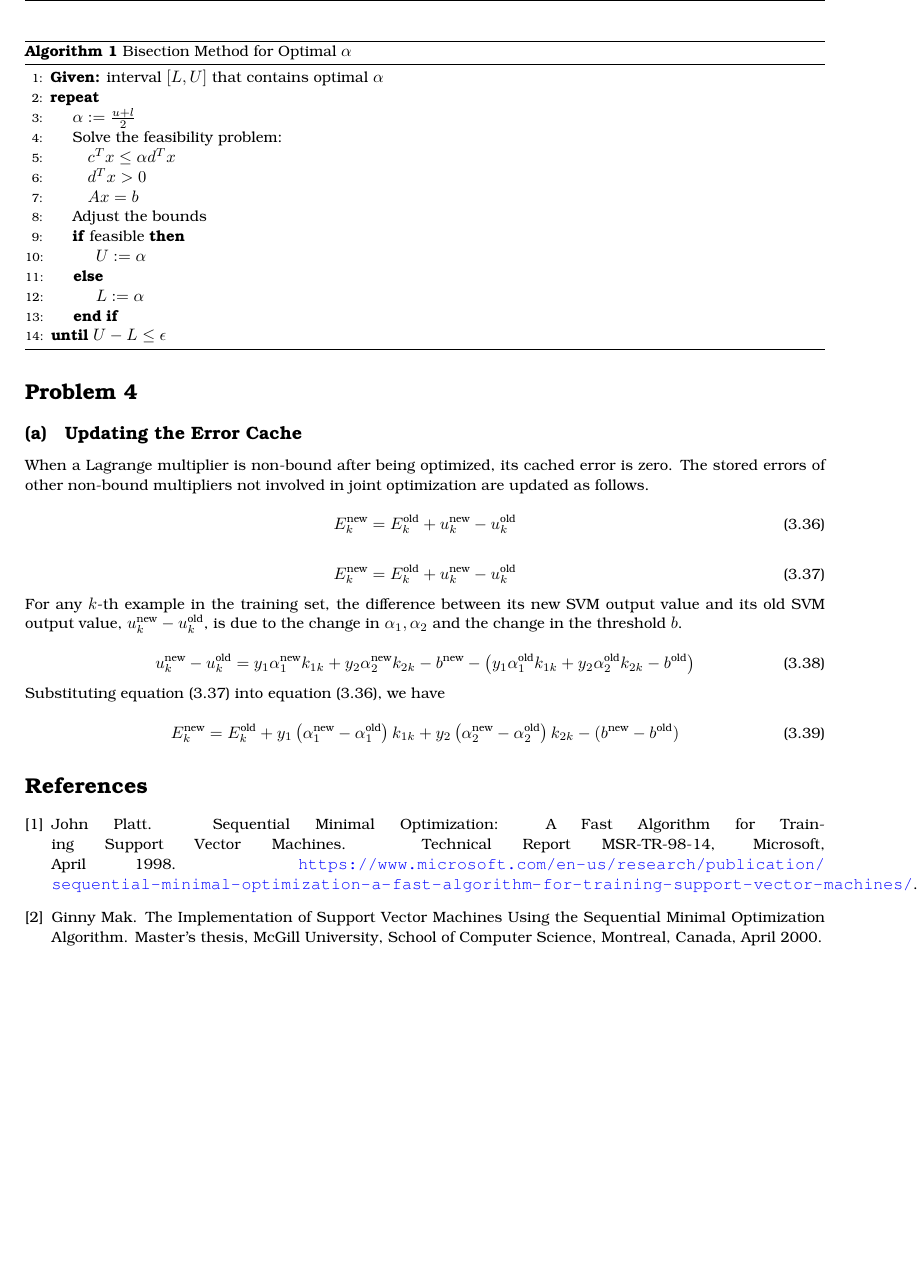
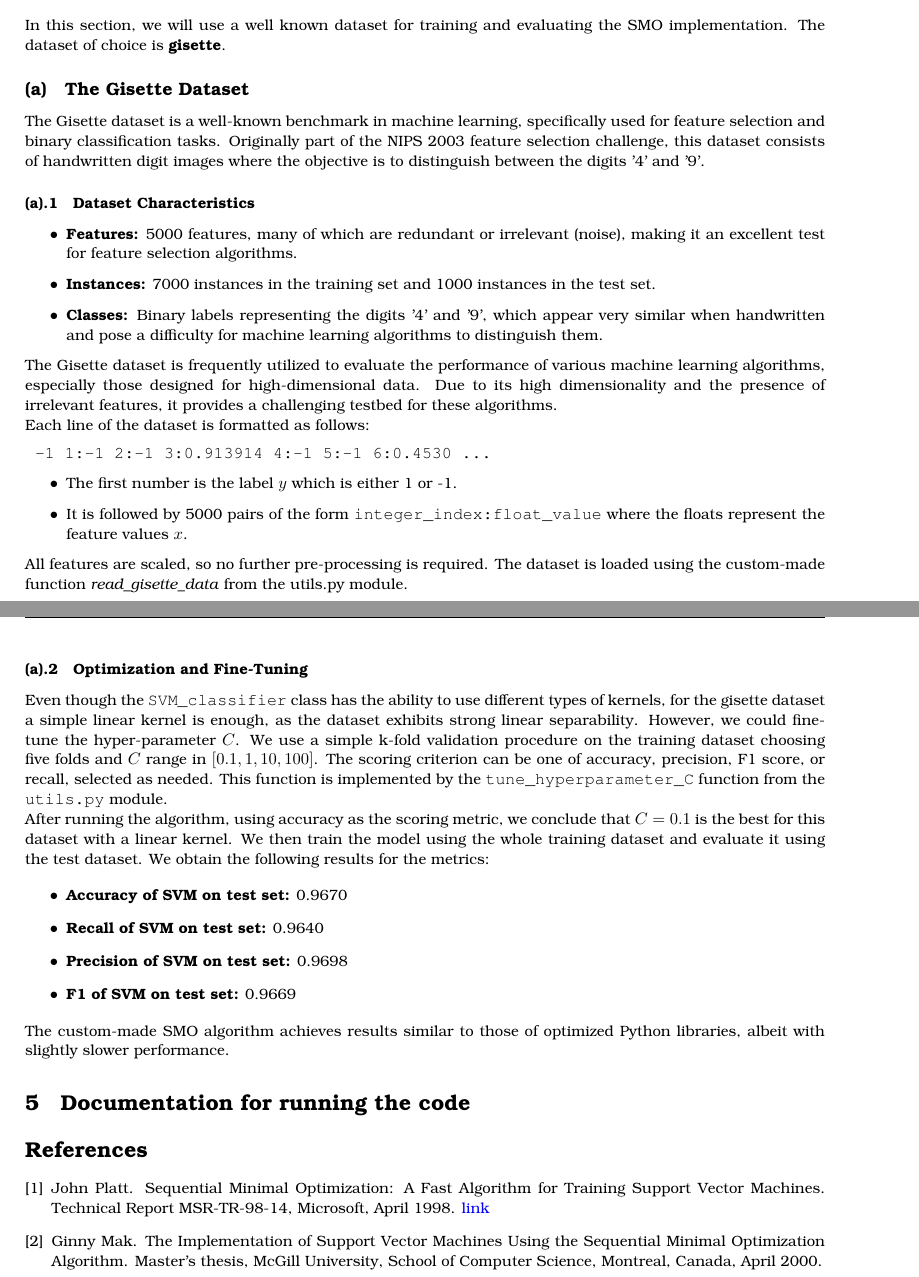
Before and after one commit to etheleigh/opt_svm, a LaTeX problem sheet (notes/assignment2.tex): part of page 7 of 7 before the commit and two parts of pages 7 and 8 of 8 after it, the two joined at a grey line, cut at the place of the change, the shorter picture padded with empty space. Compiled offline with pdfLaTeX.

Commit message:
additional notes

```diff
--- a/notes/assignment2.tex
+++ b/notes/assignment2.tex
@@ -389,14 +475,34 @@ The SMO algorithm uses two heuristics to choose Lagrange multipliers: one for th
+In this section, we will use a well known dataset for training and evaluating the SMO implementation. The dataset of choice is \textbf{gisette}.
+
+
+\subsection{The Gisette Dataset}
+
+The Gisette dataset is a well-known benchmark in machine learning, specifically used for feature selection and binary classification tasks. Originally part of the NIPS 2003 feature selection challenge, this dataset consists of handwritten digit images where the objective is to distinguish between the digits '4' and '9'.
+
+\subsubsection{Dataset Characteristics}
+
 \begin{itemize}
-	\item Description of the dataset used (gisette dataset).
-	\item Preprocessing steps and train-test split (using 4500-5000 points for training).
+	\item \textbf{Features:} 5000 features, many of which are redundant or irrelevant (noise), making it an excellent test for feature selection algorithms.
+	\item \textbf{Instances:} 7000 instances in the training set and 1000 instances in the test set.
+	\item \textbf{Classes:} Binary labels representing the digits '4' and '9', which appear very similar when handwritten and pose a difficulty for machine learning algorithms to distinguish them.
 \end{itemize}
 
-\section{Results}
-\label{sec:results}
+The Gisette dataset is frequently utilized to evaluate the performance of various machine learning algorithms, especially those designed for high-dimensional data. Due to its high dimensionality and the presence of irrelevant features, it provides a challenging testbed for these algorithms.
+
+Each line of the dataset is formatted as follows:
+\begin{verbatim}
+	-1 1:-1 2:-1 3:0.913914 4:-1 5:-1 6:0.4530 ...
+\end{verbatim}
 \begin{itemize}
-	\item Presentation of the results obtained from the basic implementation.
-	\item Evaluation metrics used for assessing the performance.
+	\item The first number is the label \( y \) which is either 1 or -1.
+	\item It is followed by 5000 pairs of the form \texttt{integer\_index:float\_value} where the floats represent the feature values \( x \).
 \end{itemize}
 
-\section{Optimization and Fine-Tuning}
-\label{sec:optimization}
+All features are scaled, so no further pre-processing is required. The dataset is loaded using the custom-made function \textit{read\_gisette\_data} from the utils.py module.
+
+
+\subsubsection{Optimization and Fine-Tuning}
+
+Even though the \texttt{SVM\_classifier} class has the ability to use different types of kernels, for the gisette dataset a simple linear kernel is enough, as the dataset exhibits strong linear separability. However, we could fine-tune the hyper-parameter \( C \). We use a simple k-fold validation procedure on the training dataset choosing five folds and \( C \) range in \([0.1, 1, 10, 100]\). The scoring criterion can be one of accuracy, precision, F1 score, or recall, selected as needed. This function is implemented by the \texttt{tune\_hyperparameter\_C} function from the \texttt{utils.py} module.
+
+After running the algorithm, using accuracy as the scoring metric, we conclude that \( C=0.1 \) is the best for this dataset with a linear kernel. We then train the model using the whole training dataset and evaluate it using the test dataset. We obtain the following results for the metrics:
@@ -403 +510,5 @@ The SMO algorithm uses two heuristics to choose Lagrange multipliers: one for th
 \begin{itemize}
+	\item \textbf{Accuracy of SVM on test set:} 0.9670
+	\item \textbf{Recall of SVM on test set:} 0.9640
+	\item \textbf{Precision of SVM on test set:} 0.9698
+	\item \textbf{F1 of SVM on test set:} 0.9669
@@ -407,2 +515,3 @@ The SMO algorithm uses two heuristics to choose Lagrange multipliers: one for th
 \end{itemize}
 
+The custom-made SMO algorithm achieves results similar to those of optimized Python libraries, albeit with slightly slower performance.
@@ -447,18 +518,0 @@ We have the following non linear program:
-\begin{algorithm}
-	\caption{Bisection Method for Optimal $\alpha$}
-	\begin{algorithmic}[1]
-		\State \textbf{Given:} interval $[L, U]$ that contains optimal $\alpha$
-		\Repeat
-		\State $\alpha := \frac{u + l}{2}$
-		\State Solve the feasibility problem:
-		\State $\quad c^T x \leq \alpha d^T x $
-		\State $\quad d^T x > 0$
-		\State $\quad Ax = b$
-		\State Adjust the bounds
-		\If{feasible}
-		\State $U := \alpha$
-		\Else
-		\State $L := \alpha$
-		\EndIf
-		\Until{$U - L \leq \epsilon$}
-	\end{algorithmic}
@@ -483,33 +519,4 @@ We have the following non linear program:
-\section*{Problem 4}
-
-\subsection{Updating the Error Cache}
-
-When a Lagrange multiplier is non-bound after being optimized, its cached error is zero. The stored errors of other
-non-bound multipliers not involved in joint optimization are updated as follows.
-
-\begin{equation}
-	E_k^{\text{new}} = E_k^{\text{old}} + u_k^{\text{new}} - u_k^{\text{old}} \tag{3.36}
-\end{equation}
-
-\begin{equation}
-	E_k^{\text{new}} = E_k^{\text{old}} + u_k^{\text{new}} - u_k^{\text{old}} \tag{3.37}
-\end{equation}
-
-For any \( k \)-th example in the training set, the difference between its new SVM output value and its old SVM output
-value, \( u_k^{\text{new}} - u_k^{\text{old}} \), is due to the change in \( \alpha_1, \alpha_2 \) and the change in the threshold \( b \).
-
-\begin{equation}
-	u_k^{\text{new}} - u_k^{\text{old}} = y_1 \alpha_1^{\text{new}} k_{1k} + y_2 \alpha_2^{\text{new}} k_{2k} - b^{\text{new}}
-	- \left( y_1 \alpha_1^{\text{old}} k_{1k} + y_2 \alpha_2^{\text{old}} k_{2k} - b^{\text{old}} \right) \tag{3.38}
-\end{equation}
-
-Substituting equation (3.37) into equation (3.36), we have
-
-\begin{equation}
-	E_k^{\text{new}} = E_k^{\text{old}} + y_1 \left( \alpha_1^{\text{new}} - \alpha_1^{\text{old}} \right) k_{1k}
-	+ y_2 \left( \alpha_2^{\text{new}} - \alpha_2^{\text{old}} \right) k_{2k} - (b^{\text{new}} - b^{\text{old}}) \tag{3.39}
-\end{equation}
-
+\section{Documentation for running the code}
 
 
 \begin{thebibliography}{1}
@@ -518,7 +525,7 @@ Substituting equation (3.37) into equation (3.36), we have
 	John Platt.
 	\newblock Sequential Minimal Optimization: A Fast Algorithm for Training Support Vector Machines.
 	\newblock Technical Report MSR-TR-98-14, Microsoft, April 1998.
-	\newblock \url{https://www.microsoft.com/en-us/research/publication/sequential-minimal-optimization-a-fast-algorithm-for-training-support-vector-machines/}.
+	\newblock \href{https://www.microsoft.com/en-us/research/publication/sequential-minimal-optimization-a-fast-algorithm-for-training-support-vector-machines/}{link}
 
 	\bibitem{mak2000smo}
 	Ginny Mak.
```
Also changed, not shown: notes/assignment2.pdf, notes/assignment2.tex (155 more changed lines), 4 other files.
